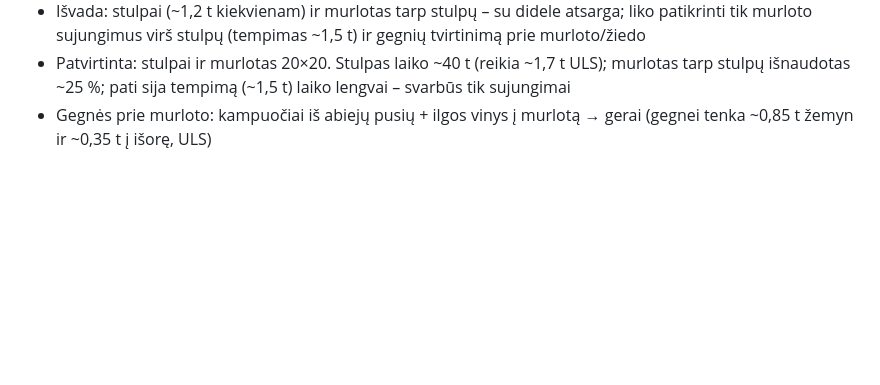
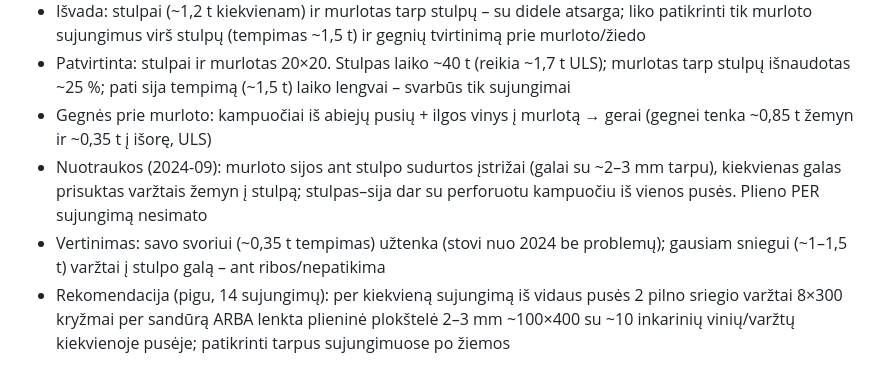
Before and after one commit to rytis2233/Sportas, a Markdown page: STOGLANGIS.md, the part around the change. GitHub-like rendering; blank space fills up the shorter version.

Commit message:
Murloto sujungimų vertinimas ir sustiprinimas
Co-Authored-By: Claude Opus 5.5 <noreply@anthropic.com>
Claude-Session: https://claude.ai/code/session_01NZt1Gnh6jbXepyZAwSUY5b

```diff
--- a/STOGLANGIS.md
+++ b/STOGLANGIS.md
@@ -113,3 +113,6 @@ Prielaidos: gegnės 50×200 (patvirtinta vartotojo, C24/C18), murlotas r≈4,75
 - Išvada: stulpai (~1,2 t kiekvienam) ir murlotas tarp stulpų – su didele atsarga; liko patikrinti tik murloto sujungimus virš stulpų (tempimas ~1,5 t) ir gegnių tvirtinimą prie murloto/žiedo
 - Patvirtinta: stulpai ir murlotas 20×20. Stulpas laiko ~40 t (reikia ~1,7 t ULS); murlotas tarp stulpų išnaudotas ~25 %; pati sija tempimą (~1,5 t) laiko lengvai – svarbūs tik sujungimai
 - Gegnės prie murloto: kampuočiai iš abiejų pusių + ilgos vinys į murlotą → gerai (gegnei tenka ~0,85 t žemyn ir ~0,35 t į išorę, ULS)
+- Nuotraukos (2024-09): murloto sijos ant stulpo sudurtos įstrižai (galai su ~2–3 mm tarpu), kiekvienas galas prisuktas varžtais žemyn į stulpą; stulpas–sija dar su perforuotu kampuočiu iš vienos pusės. Plieno PER sujungimą nesimato
+- Vertinimas: savo svoriui (~0,35 t tempimas) užtenka (stovi nuo 2024 be problemų); gausiam sniegui (~1–1,5 t) varžtai į stulpo galą – ant ribos/nepatikima
+- Rekomendacija (pigu, 14 sujungimų): per kiekvieną sujungimą iš vidaus pusės 2 pilno sriegio varžtai 8×300 kryžmai per sandūrą ARBA lenkta plieninė plokštelė 2–3 mm ~100×400 su ~10 inkarinių vinių/varžtų kiekvienoje pusėje; patikrinti tarpus sujungimuose po žiemos
```
